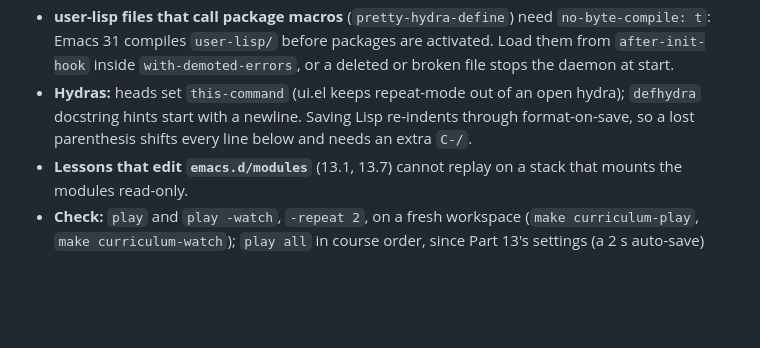
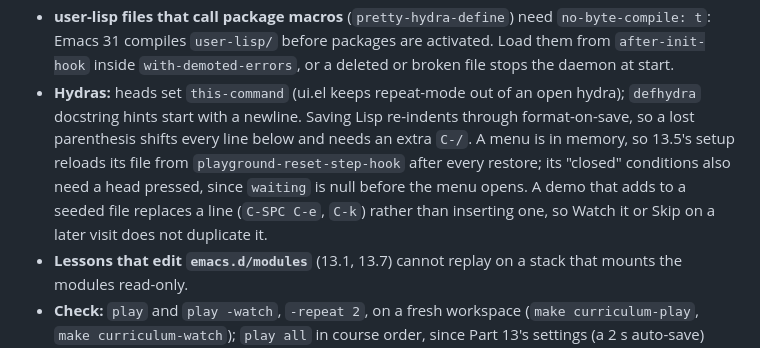
Before and after one commit to floatshadow/emacs-playground, a Markdown page: docs/notes.md, the part around the change. Drawn GitHub-style; blank space fills up the shorter version.

Commit message:
docs: playground-reset-step-hook for in-memory state after restores; 13.5 authoring notes

```diff
--- a/docs/notes.md
+++ b/docs/notes.md
@@ -74,6 +74,6 @@ Rules: CURRICULUM.md B.3 and B.4. Beyond them:
 - **setup.run rebuilding `.git`** races with git run by the previous lesson's buffers (diff-hl, Magit): retry `rm`, `add` and `commit`. Box state comes from setup.run; checkpoints do not cover the box.
 - **No TRAMP calls from timers or process callbacks:** nested in another operation on the same connection, they break it.
 - **user-lisp files that call package macros** (`pretty-hydra-define`) need `no-byte-compile: t`: Emacs 31 compiles `user-lisp/` before packages are activated. Load them from `after-init-hook` inside `with-demoted-errors`, or a deleted or broken file stops the daemon at start.
-- **Hydras:** heads set `this-command` (ui.el keeps repeat-mode out of an open hydra); `defhydra` docstring hints start with a newline. Saving Lisp re-indents through format-on-save, so a lost parenthesis shifts every line below and needs an extra `C-/`.
+- **Hydras:** heads set `this-command` (ui.el keeps repeat-mode out of an open hydra); `defhydra` docstring hints start with a newline. Saving Lisp re-indents through format-on-save, so a lost parenthesis shifts every line below and needs an extra `C-/`. A menu is in memory, so 13.5's setup reloads its file from `playground-reset-step-hook` after every restore; its "closed" conditions also need a head pressed, since `waiting` is null before the menu opens. A demo that adds to a seeded file replaces a line (`C-SPC C-e`, `C-k`) rather than inserting one, so Watch it or Skip on a later visit does not duplicate it.
 - **Lessons that edit `emacs.d/modules`** (13.1, 13.7) cannot replay on a stack that mounts the modules read-only.
 - **Check:** `play` and `play -watch`, `-repeat 2`, on a fresh workspace (`make curriculum-play`, `make curriculum-watch`); `play all` in course order, since Part 13's settings (a 2 s auto-save) stay on for the projects; replay Part 3 then Parts 0-2 for more modules than listed; pause `~1000` before a `C-g` that follows an edit (emacs.md §10.4).
```
Also changed, not shown: docs/CURRICULUM.md (+1 -1 lines), docs/emacs.md (+1 -1 lines).
